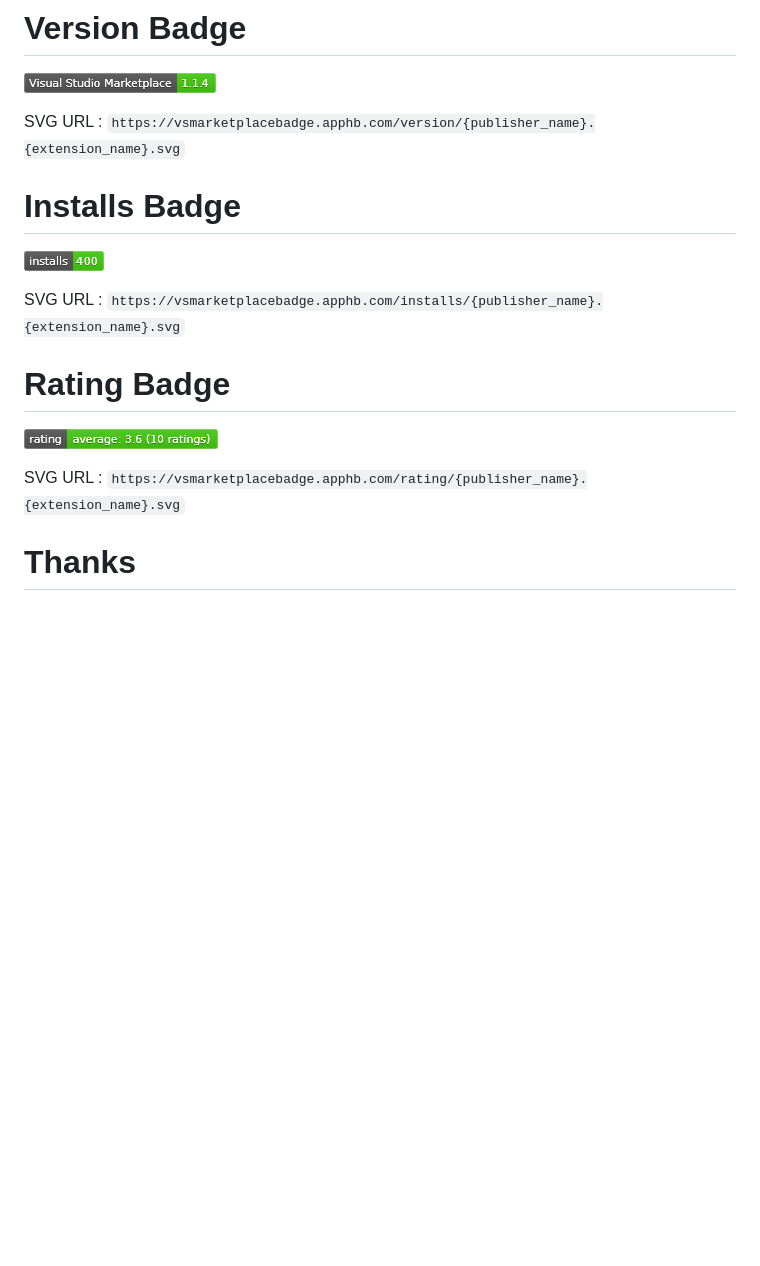
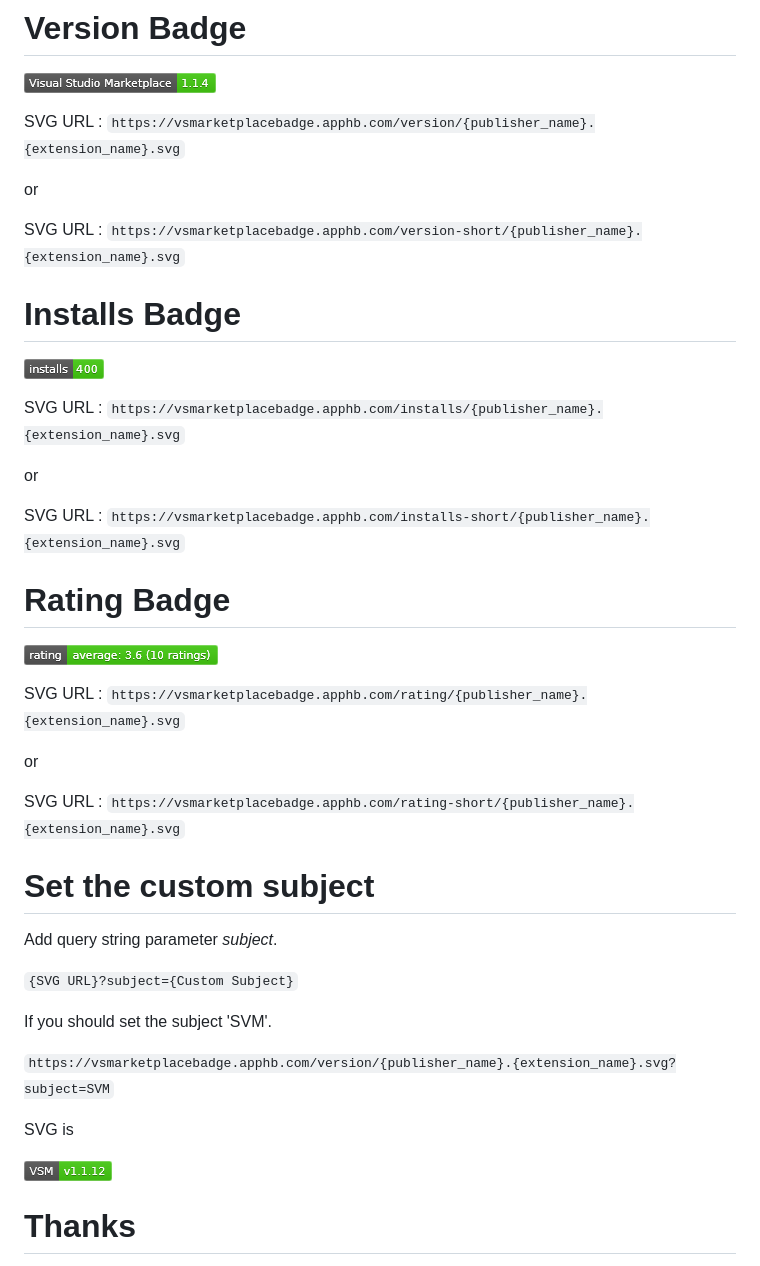
Before and after one commit to cssho/VSMarketplaceBadge, a Markdown page: README.md, the part around the change. Drawn GitHub-style; pictures changed too: image/cssho_vscode-svgviewer_custom.png (added); blank space fills up the shorter version.

Commit message:
Enabled custom subject.

```diff
--- a/README.md
+++ b/README.md
@@ -10,16 +10,42 @@ WEB Site: [VSMarketplaceBadge](https://vsmarketplacebadge.apphb.com/)
 
 SVG URL : `https://vsmarketplacebadge.apphb.com/version/{publisher_name}.{extension_name}.svg`
 
+or
+
+SVG URL : `https://vsmarketplacebadge.apphb.com/version-short/{publisher_name}.{extension_name}.svg`
+
 # Installs Badge
 ![](image/cssho.vscode-svgviewer_installs.png)
 
 SVG URL : `https://vsmarketplacebadge.apphb.com/installs/{publisher_name}.{extension_name}.svg`
+
+or
+
+SVG URL : `https://vsmarketplacebadge.apphb.com/installs-short/{publisher_name}.{extension_name}.svg`
 
 # Rating Badge
 ![](image/ms-vscode_csharp.png)
 
 SVG URL : `https://vsmarketplacebadge.apphb.com/rating/{publisher_name}.{extension_name}.svg`
 
+or
+
+SVG URL : `https://vsmarketplacebadge.apphb.com/rating-short/{publisher_name}.{extension_name}.svg`
+
+# Set the custom subject
+
+Add query string parameter *subject*.
+
+`{SVG URL}?subject={Custom Subject}`
+
+If you should set the subject 'SVM'.
+
+`https://vsmarketplacebadge.apphb.com/version/{publisher_name}.{extension_name}.svg?subject=SVM`
+
+SVG is
+
+![](image/cssho_vscode-svgviewer_custom.png)
+
 # Thanks
 - Badge created by [Shields.io](http://shields.io/)
 - VSMarketplaceBadge running on [AppHarbor](https://appharbor.com/)
```
Also changed, not shown: 2 other files.
